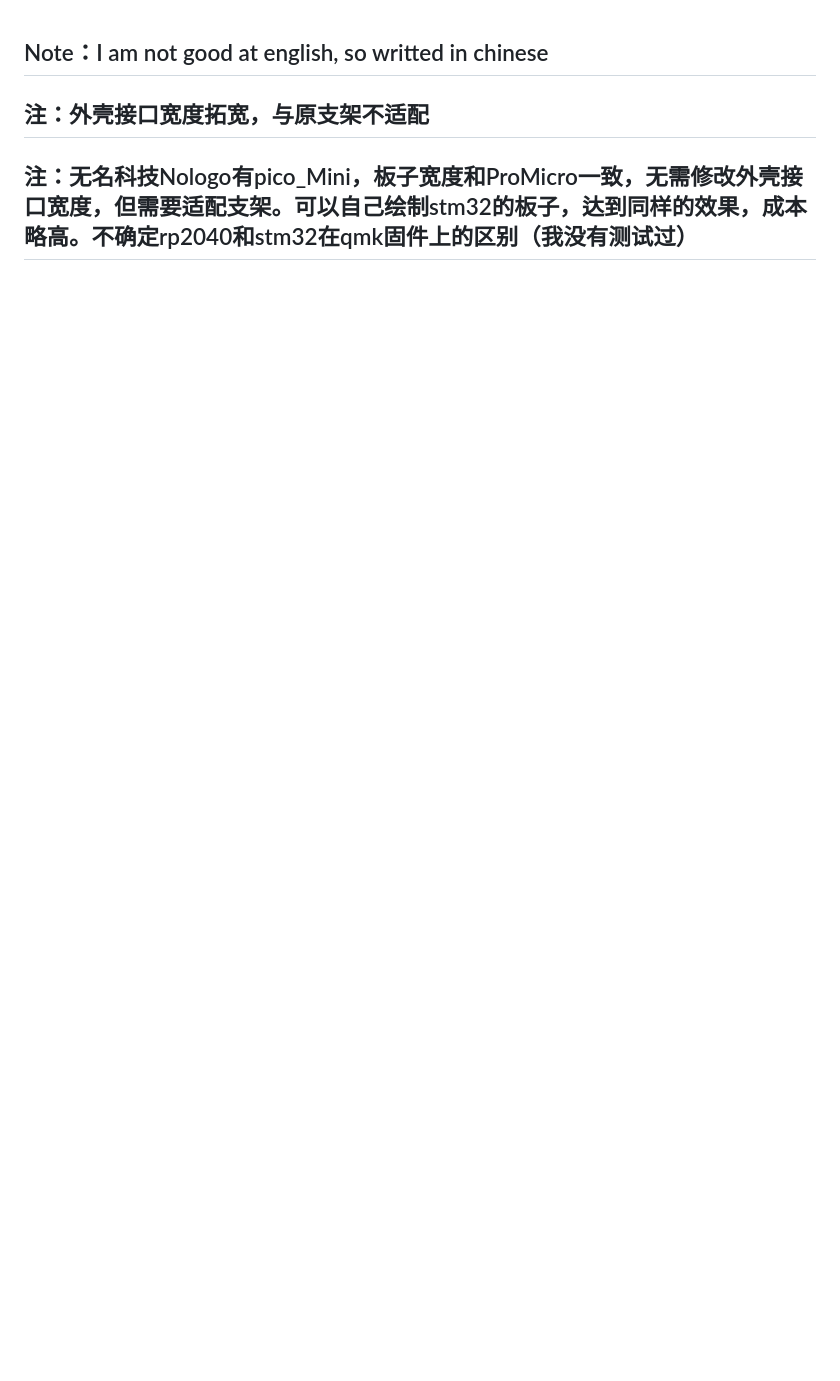
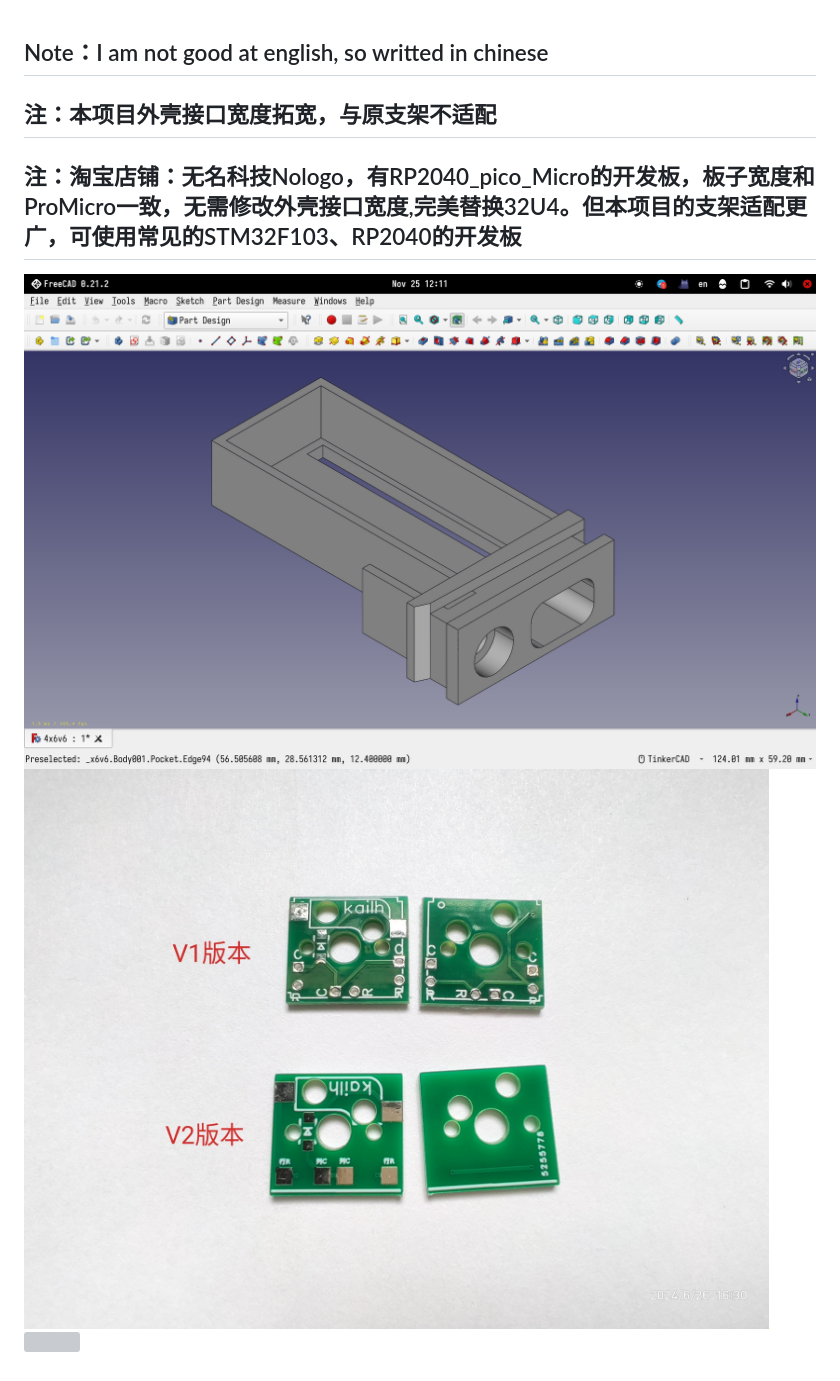
Before and after one commit to Byvm815/Dactyl-APM, a Markdown page: readme.md, the part around the change. Drawn GitHub-style; pictures changed too: 文档-Document/Image/Readme/P40626-163040.jpg (added), 文档-Document/Image/Readme/Screenshot-from-2024-11-25-12-11-49.png (added); blank space fills up the shorter version; grey boxes are pictures that could not be loaded.

```diff
--- a/readme.md
+++ b/readme.md
@@ -1,3 +1,7 @@
 ## Note：I am not good at english, so writted in chinese
-## 注：外壳接口宽度拓宽，与原支架不适配
-## 注：无名科技Nologo有pico_Mini，板子宽度和ProMicro一致，无需修改外壳接口宽度，但需要适配支架。可以自己绘制stm32的板子，达到同样的效果，成本略高。不确定rp2040和stm32在qmk固件上的区别（我没有测试过）
+## 注：本项目外壳接口宽度拓宽，与原支架不适配
+## 注：淘宝店铺：无名科技Nologo，有RP2040_pico_Micro的开发板，板子宽度和ProMicro一致，无需修改外壳接口宽度,完美替换32U4。但本项目的支架适配更广，可使用常见的STM32F103、RP2040的开发板
+
+![](文档-Document/Image/Readme/Screenshot-from-2024-11-25-12-11-49.png)
+![](文档-Document/Image/Readme/P40626-163040.jpg)
+![](文档-Document/Image/Readme/P40620-143356.jpg)
```
Also changed, not shown: 1 other file.
